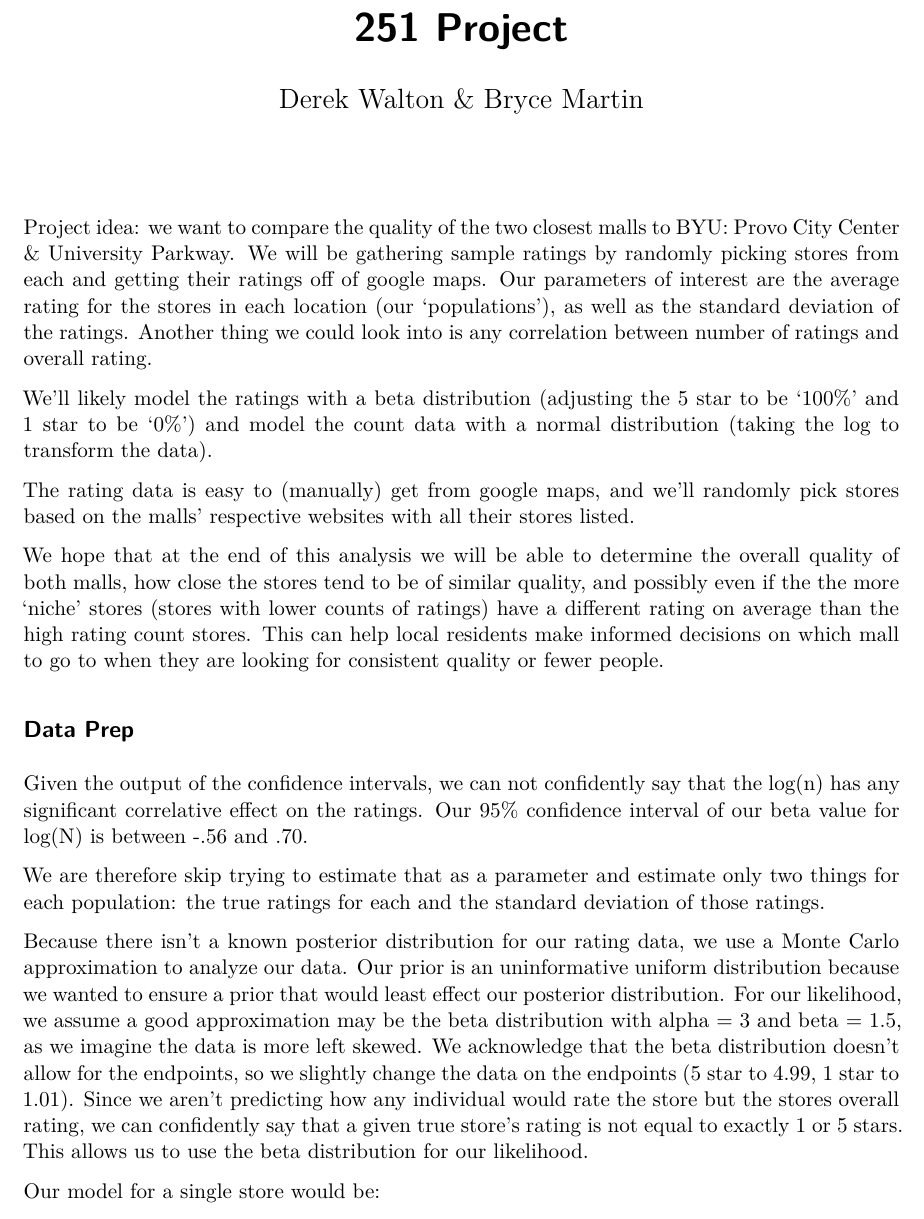
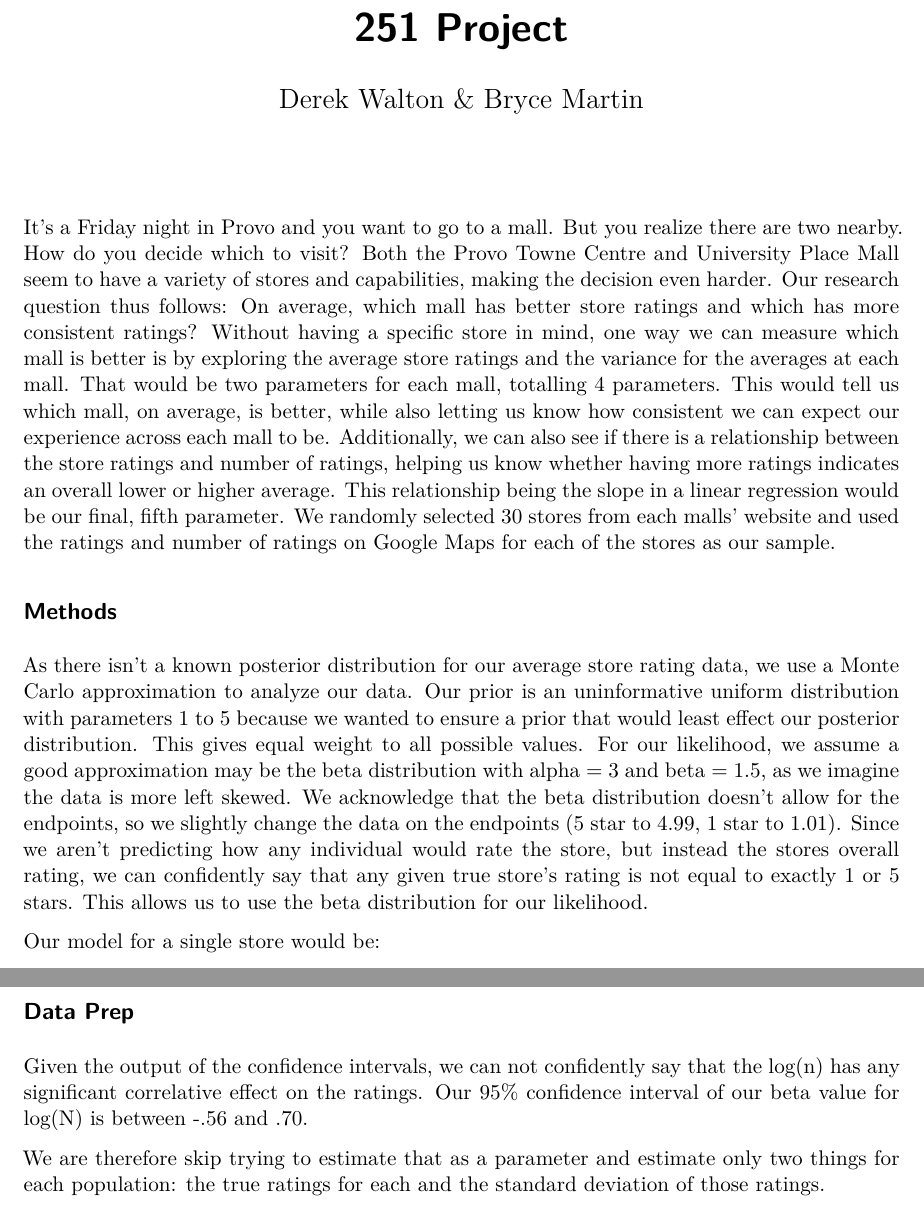
Before and after one commit to brycemartin52/251Proyecto, a Quarto document (ElProyecto.qmd): part of page 1 of 6 before the commit and two parts of pages 1 and 2 of 6 after it, the two joined at a grey line, cut so that both start at the same text. Rendered offline with R 4.5, knitr and Pandoc in place of Quarto, then LaTeX, with nearby package versions; code that draws random numbers runs with fixed seeds of ours; some code elsewhere in the file could not run offline.

Commit message:
Fix intro and update methods

```diff
--- a/ElProyecto.qmd
+++ b/ElProyecto.qmd
@@ -5,10 +5,10 @@ format: pdf
 editor: visual
 ---
 
-Project idea: we want to compare the quality of the two closest malls to BYU: Provo City Center & University Parkway. We will be gathering sample ratings by randomly picking stores from each and getting their ratings off of google maps. Our parameters of interest are the average rating for the stores in each location (our ‘populations’), as well as the standard deviation of the ratings. Another thing we could look into is any correlation between number of ratings and overall rating.
+It’s a Friday night in Provo and you want to go to a mall. But you realize there are two nearby. How do you decide which to visit? Both the Provo Towne Centre and University Place Mall seem to have a variety of stores and capabilities, making the decision even harder. Our research question thus follows: On average, which mall has better store ratings and which has more consistent ratings? Without having a specific store in mind, one way we can measure which mall is better is by exploring the average store ratings and the variance for the averages at each mall. That would be two parameters for each mall, totalling 4 parameters. This would tell us which mall, on average, is better, while also letting us know how consistent we can expect our experience across each mall to be. Additionally, we can also see if there is a relationship between the store ratings and number of ratings, helping us know whether having more ratings indicates an overall lower or higher average. This relationship being the slope in a linear regression would be our final, fifth parameter. We randomly selected 30 stores from each malls' website and used the ratings and number of ratings on Google Maps for each of the stores as our sample.
 
-We’ll likely model the ratings with a beta distribution (adjusting the 5 star to be ‘100%’ and 1 star to be ‘0%’) and model the count data with a normal distribution (taking the log to transform the data).
+## Methods
 
-The rating data is easy to (manually) get from google maps, and we’ll randomly pick stores based on the malls’ respective websites with all their stores listed.
+As there isn't a known posterior distribution for our average store rating data, we use a Monte Carlo approximation to analyze our data. Our prior is an uninformative uniform distribution with parameters 1 to 5 because we wanted to ensure a prior that would least effect our posterior distribution. This gives equal weight to all possible values. For our likelihood, we assume a good approximation may be the beta distribution with alpha = 3 and beta = 1.5, as we imagine the data is more left skewed. We acknowledge that the beta distribution doesn't allow for the endpoints, so we slightly change the data on the endpoints (5 star to 4.99, 1 star to 1.01). Since we aren't predicting how any individual would rate the store, but instead the stores overall rating, we can confidently say that any given true store's rating is not equal to exactly 1 or 5 stars. This allows us to use the beta distribution for our likelihood.
 
-We hope that at the end of this analysis we will be able to determine the overall quality of both malls, how close the stores tend to be of similar quality, and possibly even if the the more ‘niche’ stores (stores with lower counts of ratings) have a different rating on average than the high rating count stores. This can help local residents make informed decisions on which mall to go to when they are looking for consistent quality or fewer people.
+Our model for a single store would be:
@@ -82,6 +98,4 @@ Given the output of the confidence intervals, we can not confidently say that th
 
 We are therefore skip trying to estimate that as a parameter and estimate only two things for each population: the true ratings for each and the standard deviation of those ratings.
 
-Because there isn't a known posterior distribution for our rating data, we use a Monte Carlo approximation to analyze our data. Our prior is an uninformative uniform distribution because we wanted to ensure a prior that would least effect our posterior distribution. For our likelihood, we assume a good approximation may be the beta distribution with alpha = 3 and beta = 1.5, as we imagine the data is more left skewed. We acknowledge that the beta distribution doesn't allow for the endpoints, so we slightly change the data on the endpoints (5 star to 4.99, 1 star to 1.01). Since we aren't predicting how any individual would rate the store but the stores overall rating, we can confidently say that a given true store's rating is not equal to exactly 1 or 5 stars. This allows us to use the beta distribution for our likelihood.
 
-Our model for a single store would be:
```
Also changed, not shown: ElProyecto.qmd (32 more changed lines).
